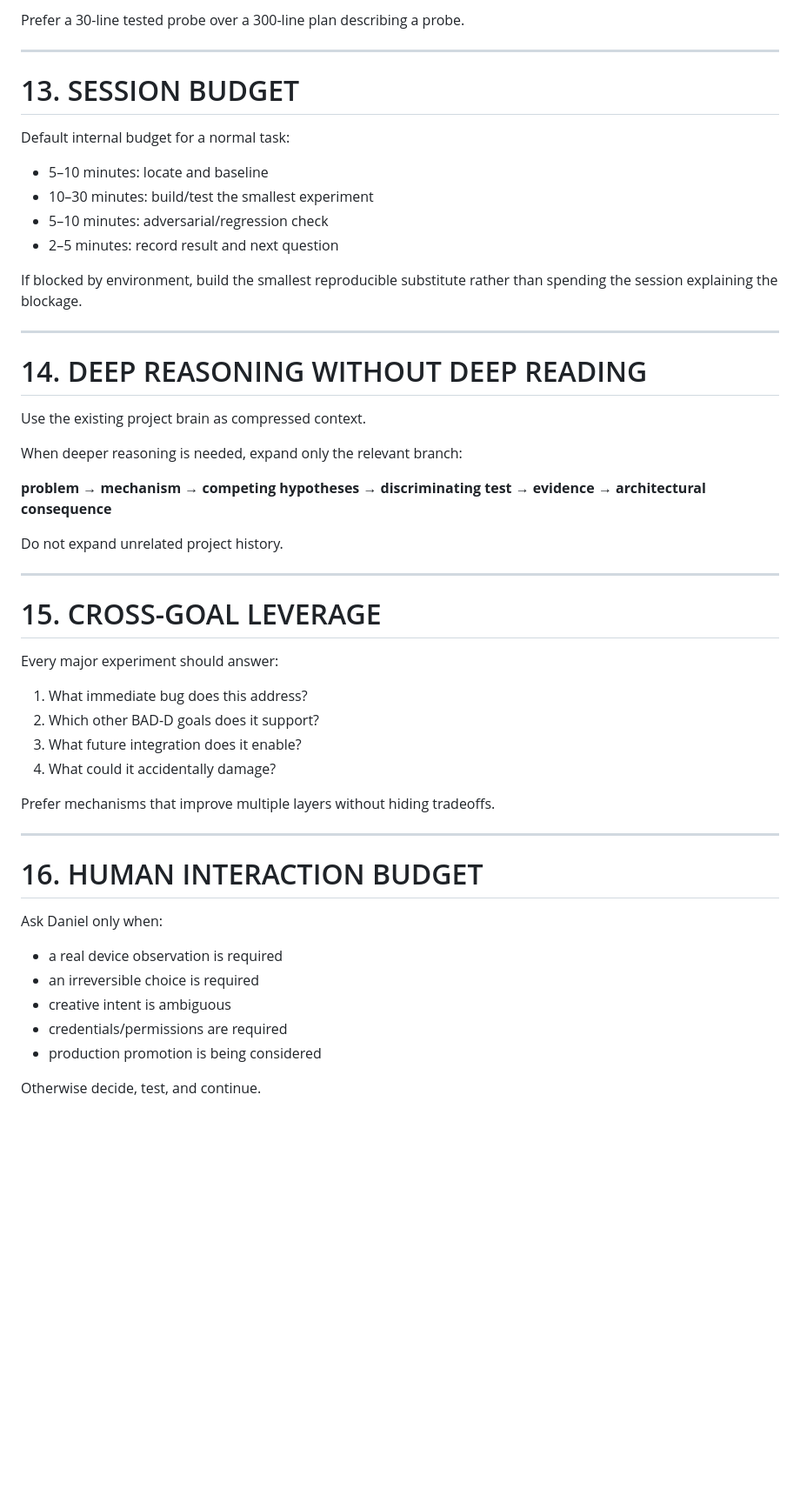
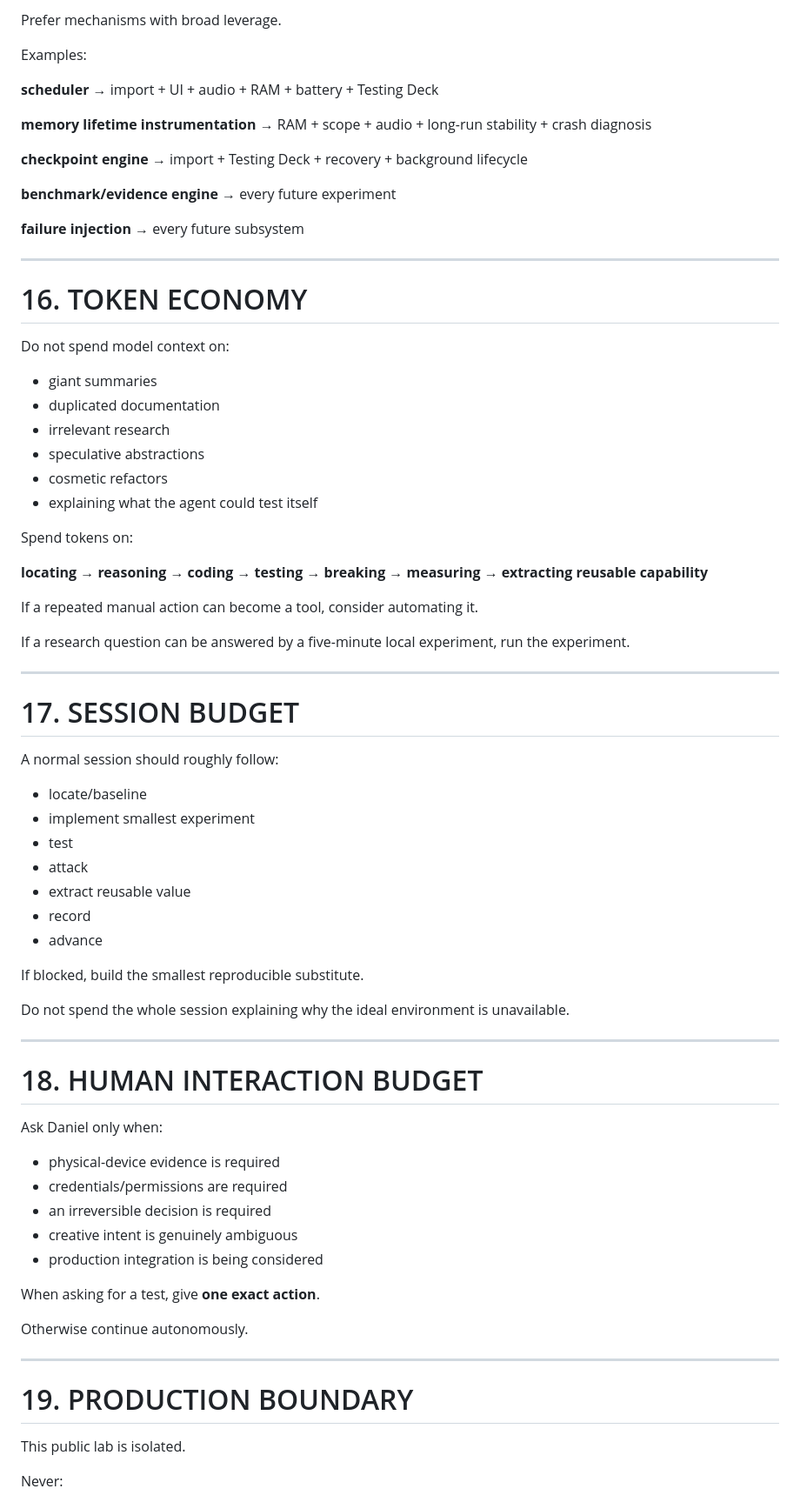
Before and after one commit to danielsteeples1999-cmd/bad-d-mobile-lab, a Markdown page: CLAUDE_BUILD_ORDER.md, the part around one of its changes. Shown at 87% size. Rendered like a GitHub page; blank space fills up the shorter version.

```diff
--- a/CLAUDE_BUILD_ORDER.md
+++ b/CLAUDE_BUILD_ORDER.md
@@ -235,54 +343,83 @@ Documentation is low-value when it merely restates another document.
 
-Prefer a 30-line tested probe over a 300-line plan describing a probe.
+Prefer mechanisms with broad leverage.
+
+Examples:
+
+**scheduler**
+→ import + UI + audio + RAM + battery + Testing Deck
+
+**memory lifetime instrumentation**
+→ RAM + scope + audio + long-run stability + crash diagnosis
+
+**checkpoint engine**
+→ import + Testing Deck + recovery + background lifecycle
+
+**benchmark/evidence engine**
+→ every future experiment
+
+**failure injection**
+→ every future subsystem
 
 ---
 
-# 13. SESSION BUDGET
+# 16. TOKEN ECONOMY
 
-Default internal budget for a normal task:
+Do not spend model context on:
 
-- 5–10 minutes: locate and baseline
-- 10–30 minutes: build/test the smallest experiment
-- 5–10 minutes: adversarial/regression check
-- 2–5 minutes: record result and next question
+- giant summaries
+- duplicated documentation
+- irrelevant research
+- speculative abstractions
+- cosmetic refactors
+- explaining what the agent could test itself
 
-If blocked by environment, build the smallest reproducible substitute rather than spending the session explaining the blockage.
+Spend tokens on:
+
+**locating → reasoning → coding → testing → breaking → measuring → extracting reusable capability**
+
+If a repeated manual action can become a tool, consider automating it.
+
+If a research question can be answered by a five-minute local experiment, run the experiment.
 
 ---
 
-# 14. DEEP REASONING WITHOUT DEEP READING
+# 17. SESSION BUDGET
 
-Use the existing project brain as compressed context.
+A normal session should roughly follow:
 
-When deeper reasoning is needed, expand only the relevant branch:
+- locate/baseline
+- implement smallest experiment
+- test
+- attack
+- extract reusable value
+- record
+- advance
 
-**problem → mechanism → competing hypotheses → discriminating test → evidence → architectural consequence**
+If blocked, build the smallest reproducible substitute.
 
-Do not expand unrelated project history.
+Do not spend the whole session explaining why the ideal environment is unavailable.
 
 ---
 
-# 15. CROSS-GOAL LEVERAGE
+# 18. HUMAN INTERACTION BUDGET
 
-Every major experiment should answer:
+Ask Daniel only when:
 
-1. What immediate bug does this address?
-2. Which other BAD-D goals does it support?
-3. What future integration does it enable?
-4. What could it accidentally damage?
+- physical-device evidence is required
+- credentials/permissions are required
+- an irreversible decision is required
+- creative intent is genuinely ambiguous
+- production integration is being considered
 
-Prefer mechanisms that improve multiple layers without hiding tradeoffs.
+When asking for a test, give **one exact action**.
+
+Otherwise continue autonomously.
 
 ---
 
-# 16. HUMAN INTERACTION BUDGET
+# 19. PRODUCTION BOUNDARY
 
-Ask Daniel only when:
-- a real device observation is required
-- an irreversible choice is required
-- creative intent is ambiguous
-- credentials/permissions are required
-- production promotion is being considered
+This public lab is isolated.
 
-Otherwise decide, test, and continue.
+Never:
 
```
Also changed, not shown: other parts of CLAUDE_BUILD_ORDER.md (+273 -165 lines).
